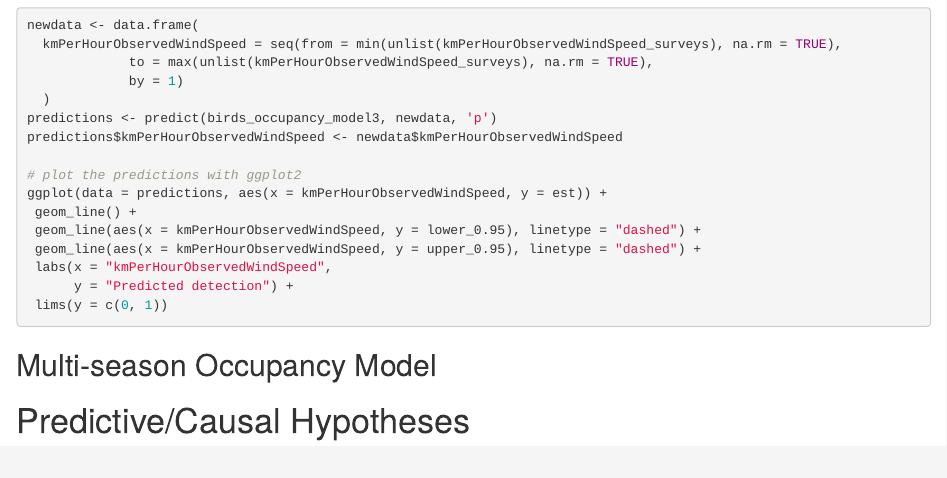
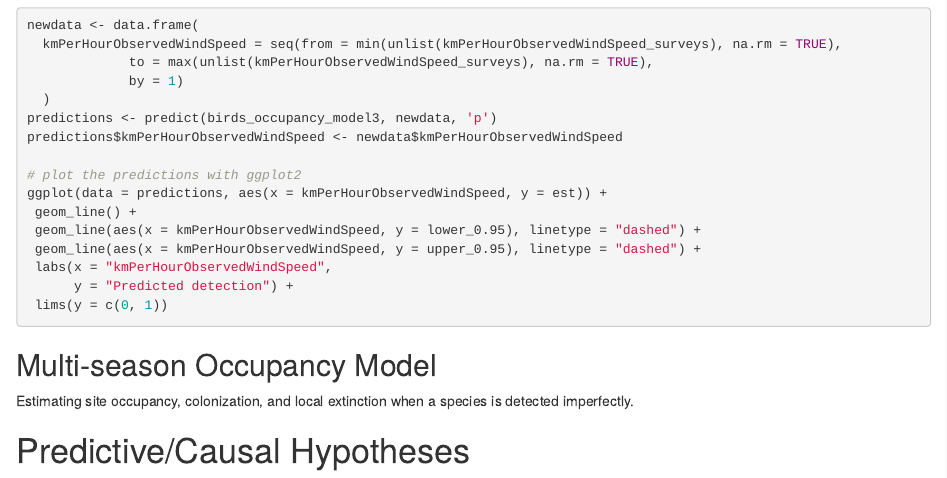
Before and after one commit to anushkakg/Bird-Occupancy-Modeling, an R Markdown document (Bird_Occupancy_Modeling.Rmd): the page in a window 1100 px wide, from 15240 px down. Rendered offline with R 4.5, knitr and Pandoc, with nearby package versions; the code chunks are not run, so their results and figures are left out.

Commit message:
Update Bird_Occupancy_Modeling.Rmd

```diff
--- a/Bird_Occupancy_Modeling.Rmd
+++ b/Bird_Occupancy_Modeling.Rmd
@@ -929,4 +929,6 @@ ggplot(data = predictions, aes(x = kmPerHourObservedWindSpeed, y = est)) +
 
 ## Multi-season Occupancy Model
 
+Estimating site occupancy, colonization, and local extinction when a species is detected imperfectly.
+
 # Predictive/Causal Hypotheses
```
